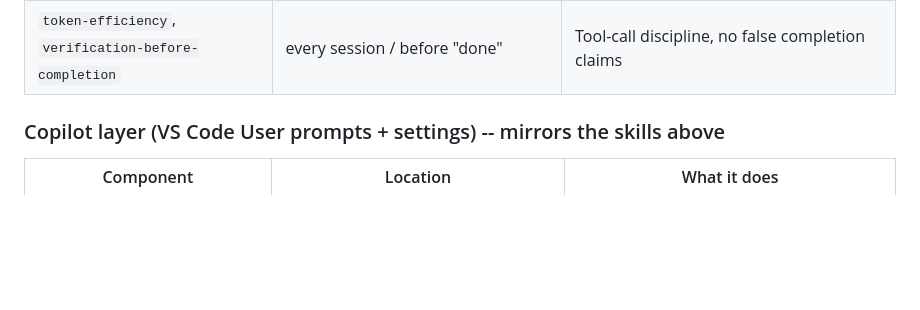
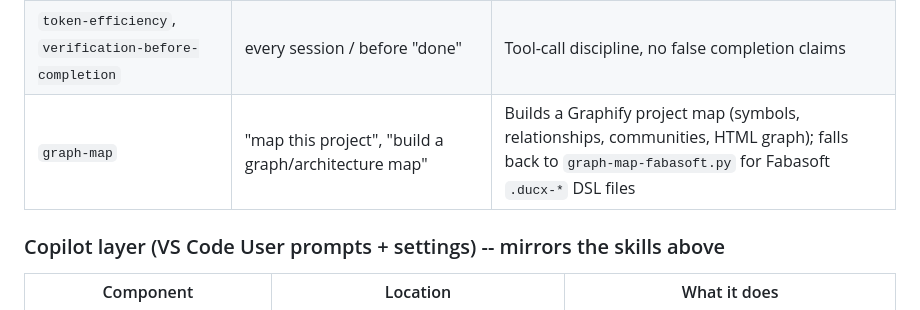
Before and after one commit to wilsonpinto88/DevSetup, a Markdown page: AgentSetup/README.md, the part around the change. Rendered like a GitHub page; blank space fills up the shorter version.

```diff
--- a/AgentSetup/README.md
+++ b/AgentSetup/README.md
@@ -135,6 +135,7 @@ VS Code's Copilot chat instructions (`codeGeneration.instructions`, `.prompt.md`
 | `claude-md-creator` | "/init", "create copilot-instructions.md" | Minimal, high-signal repo context files |
 | `self-consistency-reasoner` | invoked internally by debugging/verification | Multi-path reasoning + majority vote for high-stakes inference |
 | `token-efficiency`, `verification-before-completion` | every session / before "done" | Tool-call discipline, no false completion claims |
+| `graph-map` | "map this project", "build a graph/architecture map" | Builds a Graphify project map (symbols, relationships, communities, HTML graph); falls back to `graph-map-fabasoft.py` for Fabasoft `.ducx-*` DSL files |
 
 ### Copilot layer (VS Code User prompts + settings) -- mirrors the skills above
 
```
Also changed, not shown: README.md (+1 -1 lines).
